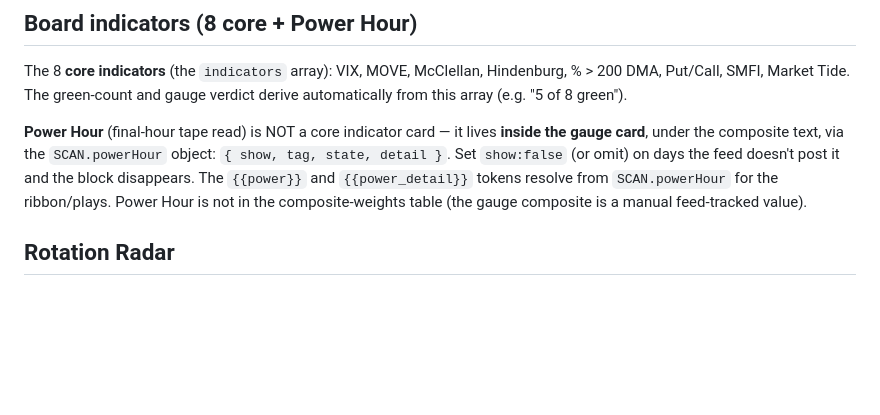
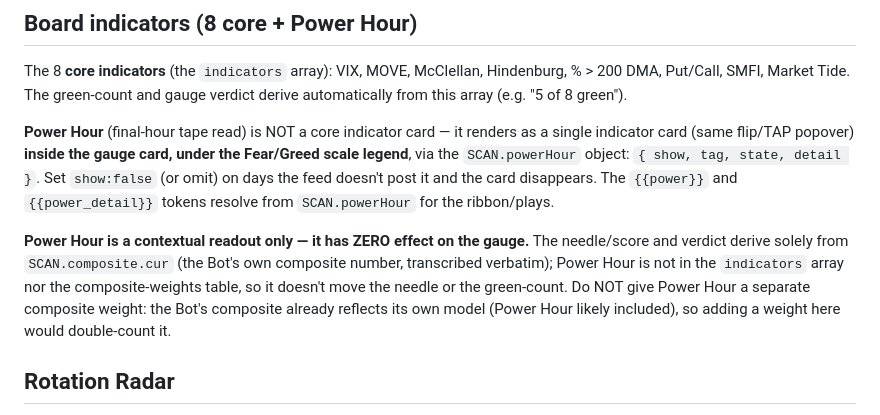
Before and after one commit to natalivm/Market-Vitals, a Markdown page: CLAUDE.md, the part around the change. Drawn GitHub-style; blank space fills up the shorter version.

Commit message:
Docs: clarify Power Hour is contextual-only, never weight it into the composite
The gauge derives solely from SCAN.composite.cur (the Bot's transcribed
composite). Power Hour has zero effect on the needle/score/green-count, and
must not be given a separate weight — the Bot's composite likely already
reflects it, so a local weight would double-count.

```diff
--- a/CLAUDE.md
+++ b/CLAUDE.md
@@ -77,13 +77,20 @@ The 8 **core indicators** (the `indicators` array): VIX, MOVE, McClellan,
 Hindenburg, % > 200 DMA, Put/Call, SMFI, Market Tide. The green-count and
 gauge verdict derive automatically from this array (e.g. "5 of 8 green").
 
-**Power Hour** (final-hour tape read) is NOT a core indicator card — it lives
-**inside the gauge card**, under the composite text, via the `SCAN.powerHour`
-object: `{ show, tag, state, detail }`. Set `show:false` (or omit) on days the
-feed doesn't post it and the block disappears. The `{{power}}` and
-`{{power_detail}}` tokens resolve from `SCAN.powerHour` for the ribbon/plays.
-Power Hour is not in the composite-weights table (the gauge composite is a
-manual feed-tracked value).
+**Power Hour** (final-hour tape read) is NOT a core indicator card — it renders
+as a single indicator card (same flip/TAP popover) **inside the gauge card,
+under the Fear/Greed scale legend**, via the `SCAN.powerHour` object:
+`{ show, tag, state, detail }`. Set `show:false` (or omit) on days the feed
+doesn't post it and the card disappears. The `{{power}}` and `{{power_detail}}`
+tokens resolve from `SCAN.powerHour` for the ribbon/plays.
+
+**Power Hour is a contextual readout only — it has ZERO effect on the gauge.**
+The needle/score and verdict derive solely from `SCAN.composite.cur` (the Bot's
+own composite number, transcribed verbatim); Power Hour is not in the
+`indicators` array nor the composite-weights table, so it doesn't move the
+needle or the green-count. Do NOT give Power Hour a separate composite weight:
+the Bot's composite already reflects its own model (Power Hour likely included),
+so adding a weight here would double-count it.
 
 ## Rotation Radar
 
```
